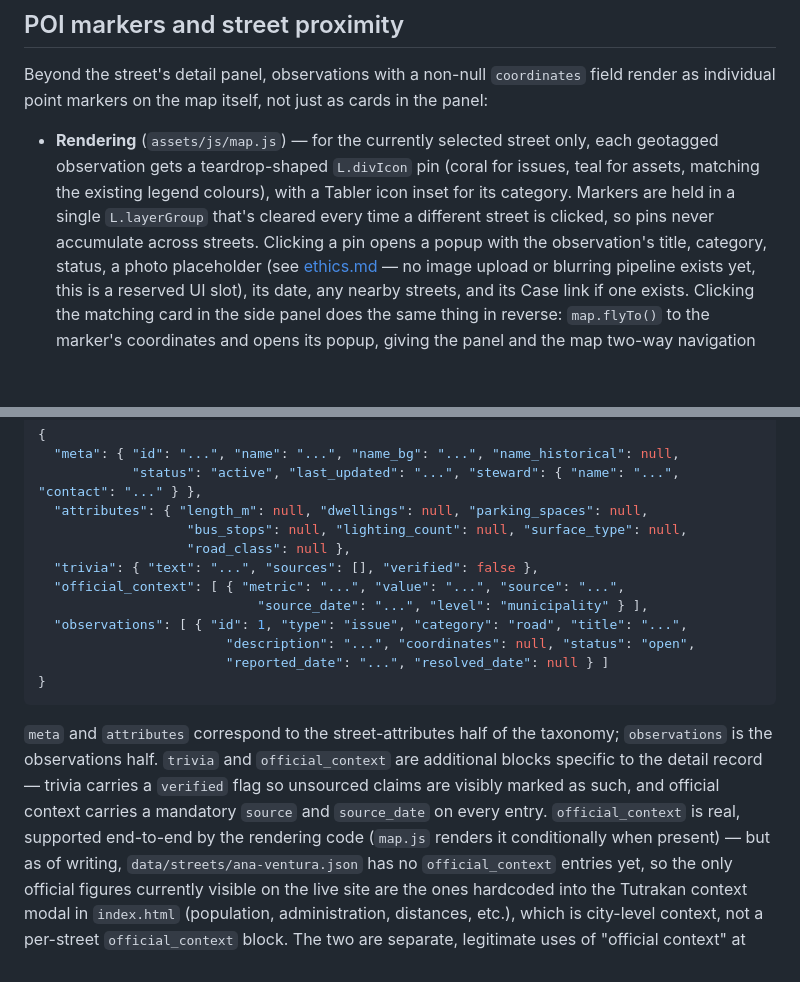
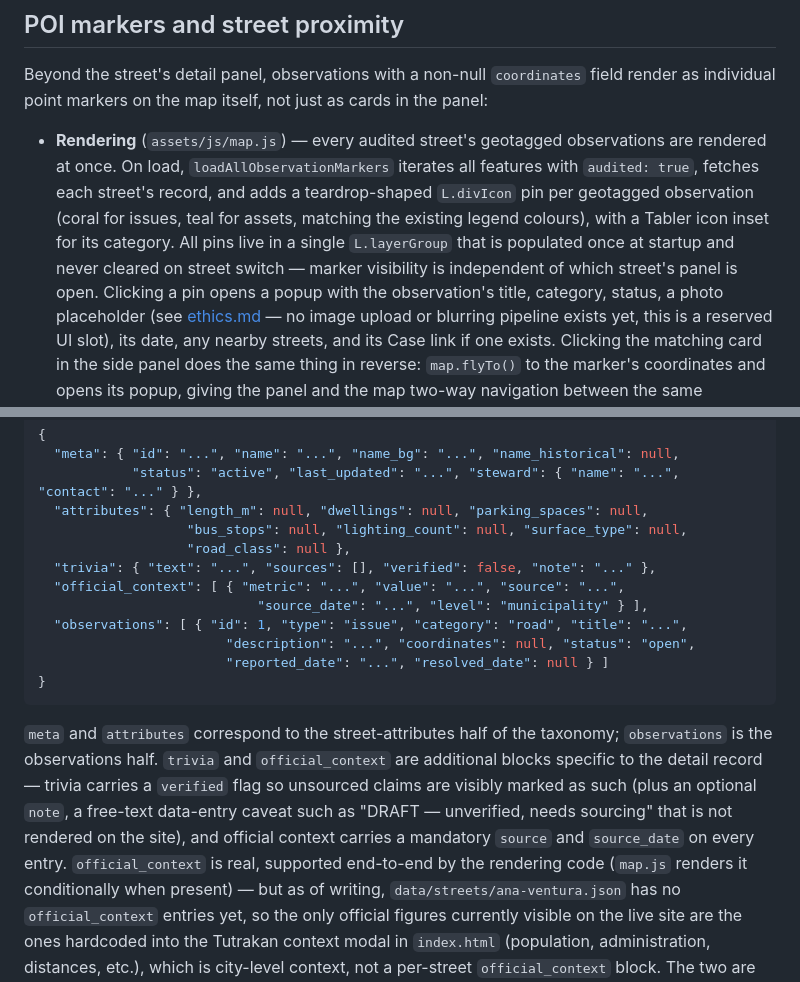
Before and after one commit to MrBr1ghtsid3/street-by-street, a Markdown page: docs/architecture.md, 2 parts joined by grey strips. Drawn GitHub-style; blank space fills up the shorter version.

```diff
--- a/docs/architecture.md
+++ b/docs/architecture.md
@@ -72,12 +72,15 @@ Beyond the street's detail panel, observations with a non-null
 `coordinates` field render as individual point markers on the map itself,
 not just as cards in the panel:
 
-- **Rendering** (`assets/js/map.js`) — for the currently selected street
-  only, each geotagged observation gets a teardrop-shaped `L.divIcon` pin
-  (coral for issues, teal for assets, matching the existing legend
-  colours), with a Tabler icon inset for its category. Markers are held
-  in a single `L.layerGroup` that's cleared every time a different street
-  is clicked, so pins never accumulate across streets. Clicking a pin
+- **Rendering** (`assets/js/map.js`) — every audited street's geotagged
+  observations are rendered at once. On load, `loadAllObservationMarkers`
+  iterates all features with `audited: true`, fetches each street's
+  record, and adds a teardrop-shaped `L.divIcon` pin per geotagged
+  observation (coral for issues, teal for assets, matching the existing
+  legend colours), with a Tabler icon inset for its category. All pins
+  live in a single `L.layerGroup` that is populated once at startup and
+  never cleared on street switch — marker visibility is independent of
+  which street's panel is open. Clicking a pin
   opens a popup with the observation's title, category, status, a photo
   placeholder (see [ethics.md](ethics.md) — no image upload or blurring
   pipeline exists yet, this is a reserved UI slot), its date, any nearby
@@ -135,7 +138,7 @@ blocks described in [data-taxonomy.md](data-taxonomy.md):
   "attributes": { "length_m": null, "dwellings": null, "parking_spaces": null,
                    "bus_stops": null, "lighting_count": null, "surface_type": null,
                    "road_class": null },
-  "trivia": { "text": "...", "sources": [], "verified": false },
+  "trivia": { "text": "...", "sources": [], "verified": false, "note": "..." },
   "official_context": [ { "metric": "...", "value": "...", "source": "...",
                             "source_date": "...", "level": "municipality" } ],
   "observations": [ { "id": 1, "type": "issue", "category": "road", "title": "...",
@@ -148,8 +151,10 @@ blocks described in [data-taxonomy.md](data-taxonomy.md):
 taxonomy; `observations` is the observations half. `trivia` and
 `official_context` are additional blocks specific to the detail record —
 trivia carries a `verified` flag so unsourced claims are visibly marked as
-such, and official context carries a mandatory `source` and `source_date`
-on every entry. `official_context` is real, supported end-to-end by the
+such (plus an optional `note`, a free-text data-entry caveat such as
+"DRAFT — unverified, needs sourcing" that is not rendered on the site),
+and official context carries a mandatory `source` and `source_date` on
+every entry. `official_context` is real, supported end-to-end by the
 rendering code (`map.js` renders it conditionally when present) — but as
 of writing, `data/streets/ana-ventura.json` has no `official_context`
 entries yet, so the only official figures currently visible on the live
```
Also changed, not shown: docs/data-taxonomy.md (+10 -10 lines).
